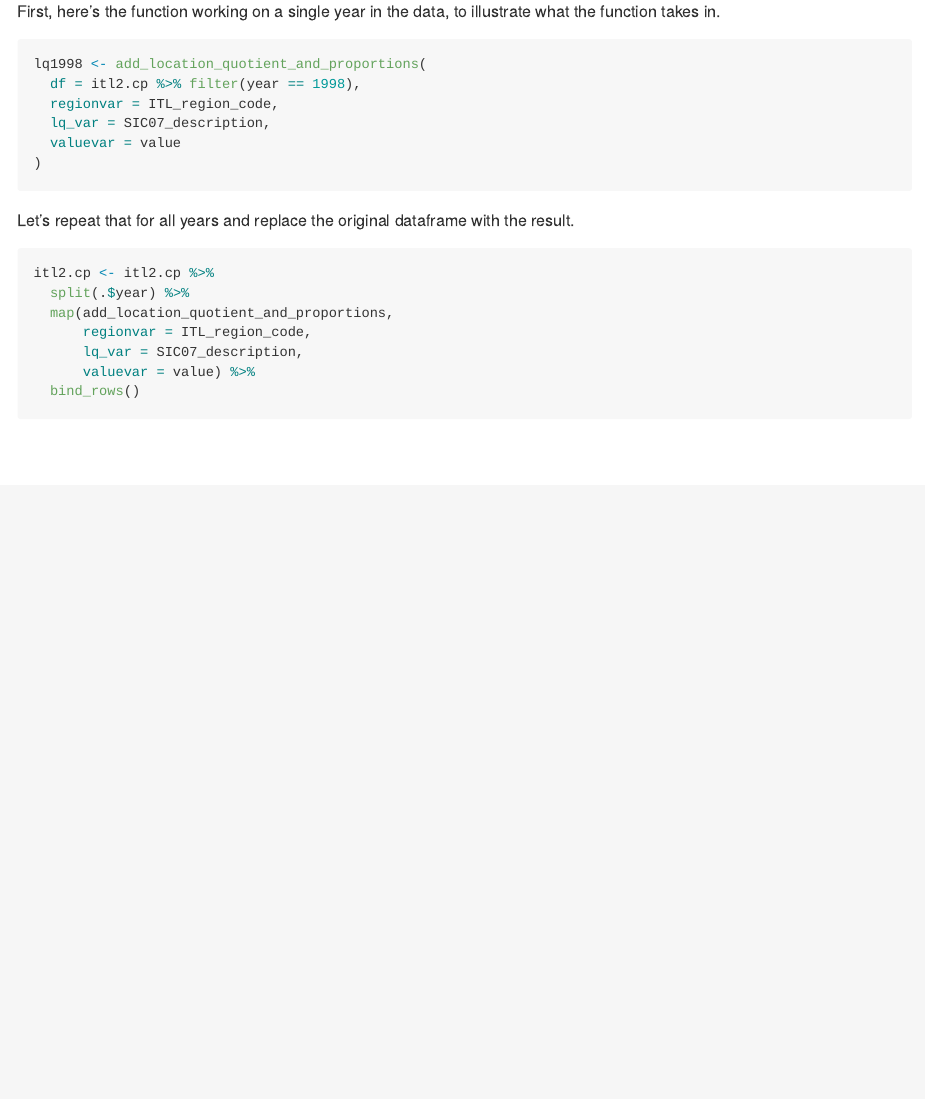
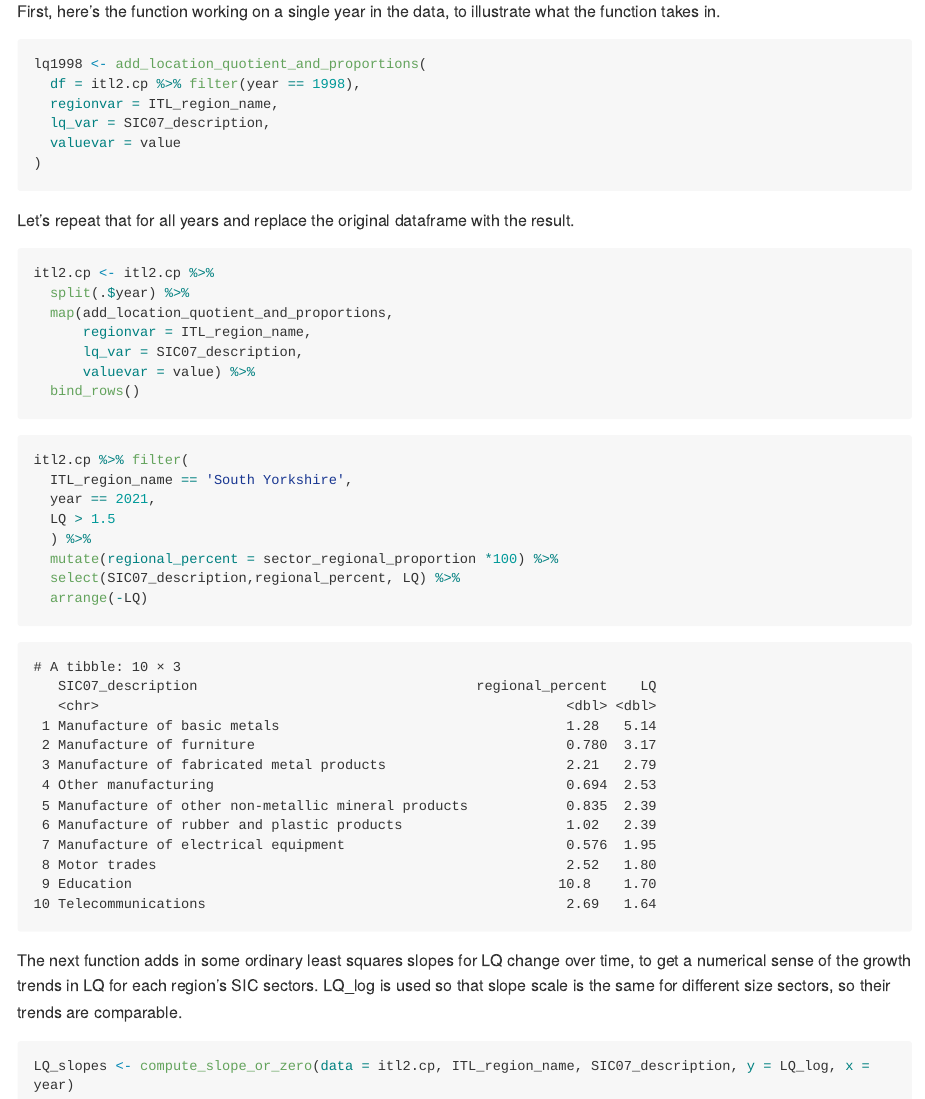
Before and after one commit to DanOlner/regionalGVAbyindustry, an R Markdown document (README.Rmd): the page in a window 1100 px wide, from 1400 px down. The pictures show the output file README.md that the author committed with the source, drawn offline in the style of GitHub; long lines of code are wrapped.

Commit message:
LQ/slopes

````diff
--- a/README.Rmd
+++ b/README.Rmd
@@ -45,7 +45,7 @@ First, here's the function working on a single year in the data, to illustrate w
 ```{r lqoneyear}
 lq1998 <- add_location_quotient_and_proportions(
   df = itl2.cp %>% filter(year == 1998),
-  regionvar = ITL_region_code,
+  regionvar = ITL_region_name,
   lq_var = SIC07_description,
   valuevar = value
 )
@@ -58,9 +58,37 @@ Let's repeat that for all years and replace the original dataframe with the resu
 itl2.cp <- itl2.cp %>%
   split(.$year) %>%
   map(add_location_quotient_and_proportions,
-      regionvar = ITL_region_code,
+      regionvar = ITL_region_name,
       lq_var = SIC07_description,
       valuevar = value) %>%
   bind_rows()
 
 ```
+
+
+
+
+```{r quickLQlook}
+itl2.cp %>% filter(
+  ITL_region_name == 'South Yorkshire',
+  year == 2021,
+  LQ > 1.5
+  ) %>%
+  mutate(regional_percent = sector_regional_proportion *100) %>%
+  select(SIC07_description,regional_percent, LQ) %>%
+  arrange(-LQ)
+
+```
+
+
+
+
+
+The next function adds in some ordinary least squares slopes for LQ change over time, to get a numerical sense of the growth trends in LQ for each region's SIC sectors. LQ_log is used so that slope scale is the same for different size sectors, so their trends are comparable.
+
+
+```{r slopes}
+
+LQ_slopes <- compute_slope_or_zero(data = itl2.cp, ITL_region_name, SIC07_description, y = LQ_log, x = year)
+
+```
--- a/functions/misc_functions.R
+++ b/functions/misc_functions.R
@@ -5,17 +5,20 @@ library(tidyverse)
 compute_slope_or_zero <- function(data, ..., y, x) {
 
   groups <- quos(...)
+  y <- enquo(y)
+  x <- enquo(x)
 
-  # Define the function to compute slope
+  #Function to compute slope
   get_slope <- function(data) {
-    model <- lm(data = data, formula = as.formula(paste0(y, " ~ ", x)))
+    # model <- lm(data = data, formula = as.formula(paste0(!!y, " ~ ", !!x)))
+    model <- lm(data = data, formula = as.formula(paste0(quo_name(y), " ~ ", quo_name(x))))
     coef(model)[2]
   }
 
-  # Make it a safe function using purrr::possibly
+  #Make it a safe function using purrr::possibly
   safe_get_slope <- possibly(get_slope, otherwise = 0)
 
-  # Use dplyr to group and summarize
+  #Group and summarize
   data %>%
     group_by(!!!groups) %>%
     nest() %>%
````
Also changed, not shown: README.md.
